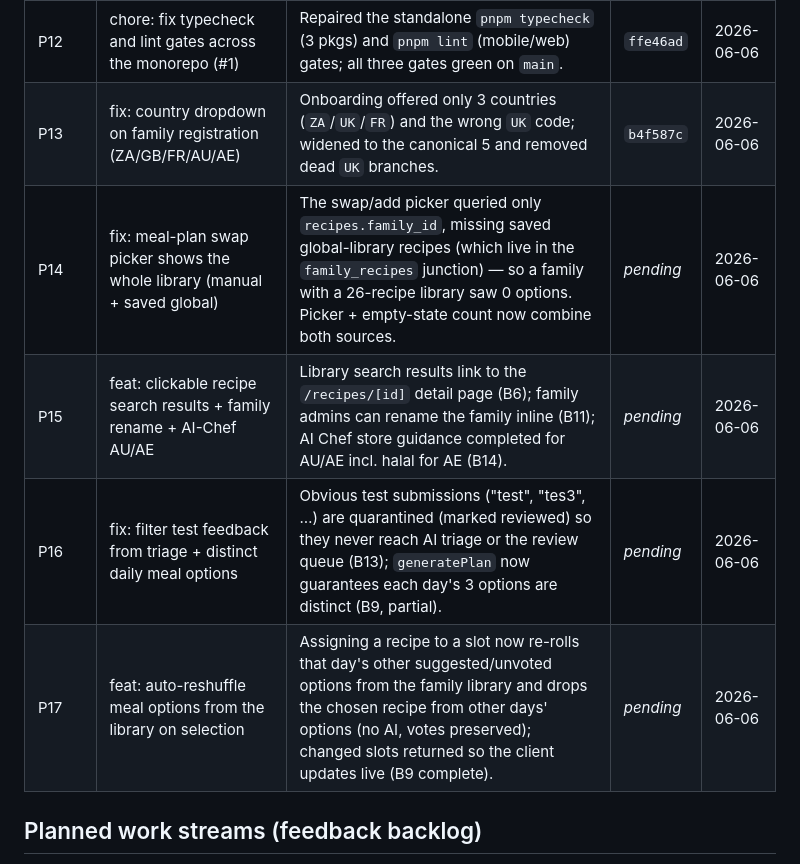
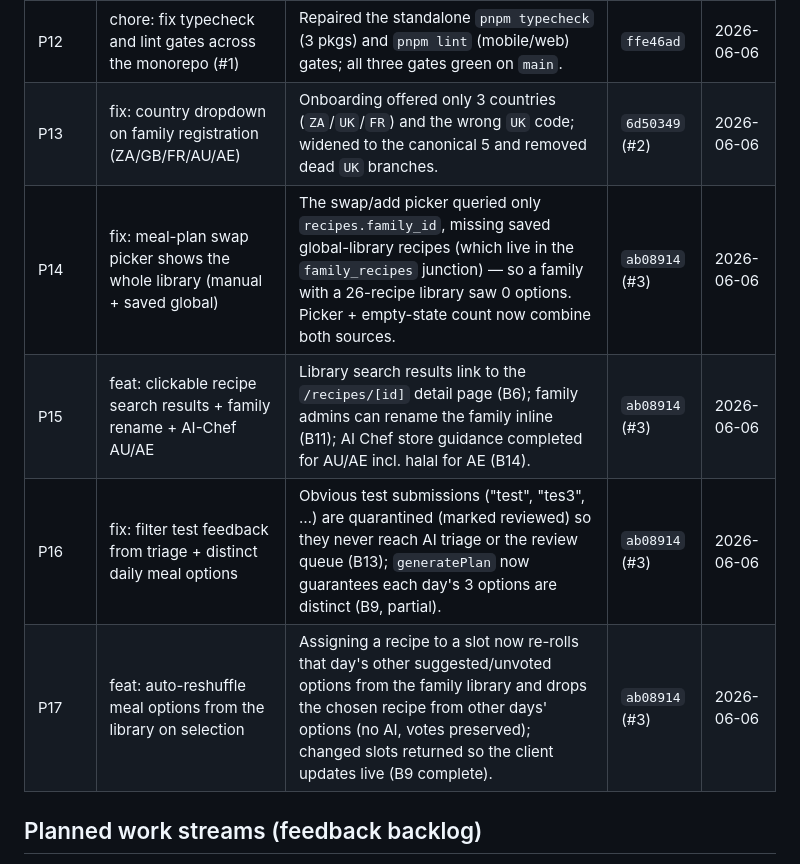
Before and after one commit to kimosabie/nomnate, a Markdown page: project-docs/PHASE-LEDGER.md, the part around the change. Rendered like a GitHub page.

Commit message:
docs: reconcile phase-ledger commit hashes to squash-merges (#4)
P13 → 6d50349 (#2); P14–P17 → ab08914 (#3). Replaces the branch/_pending_
references now that the work is squashed onto main.

Co-authored-by: Claude Opus 4.8 <noreply@anthropic.com>

```diff
--- a/project-docs/PHASE-LEDGER.md
+++ b/project-docs/PHASE-LEDGER.md
@@ -40,11 +40,11 @@ therefore a *retroactive thematic grouping* of the history:
 | P10 | feat: todo history + exclude assigned meals from AI suggestions | Family store preferences (`preferred_stores`), admin route-group split, daily-brief/todo workflow, per-item feedback delete. | `4143ab9` | 2026-05-12 |
 | P11 | fix: add AU/AE/GB locales to shopping list print view LOCALE_MAP | Localisation for the expat pilot (ZA/GB/FR/AU/AE): `@nomnate/shared` prompts, per-country stores, locale-aware dates; gamification dashboard polish folded in (`a5a8c1f`). | `6612ab6` | 2026-05-14 |
 | P12 | chore: fix typecheck and lint gates across the monorepo (#1) | Repaired the standalone `pnpm typecheck` (3 pkgs) and `pnpm lint` (mobile/web) gates; all three gates green on `main`. | `ffe46ad` | 2026-06-06 |
-| P13 | fix: country dropdown on family registration (ZA/GB/FR/AU/AE) | Onboarding offered only 3 countries (`ZA`/`UK`/`FR`) and the wrong `UK` code; widened to the canonical 5 and removed dead `UK` branches. | `b4f587c` | 2026-06-06 |
-| P14 | fix: meal-plan swap picker shows the whole library (manual + saved global) | The swap/add picker queried only `recipes.family_id`, missing saved global-library recipes (which live in the `family_recipes` junction) — so a family with a 26-recipe library saw 0 options. Picker + empty-state count now combine both sources. | _pending_ | 2026-06-06 |
-| P15 | feat: clickable recipe search results + family rename + AI-Chef AU/AE | Library search results link to the `/recipes/[id]` detail page (B6); family admins can rename the family inline (B11); AI Chef store guidance completed for AU/AE incl. halal for AE (B14). | _pending_ | 2026-06-06 |
-| P16 | fix: filter test feedback from triage + distinct daily meal options | Obvious test submissions ("test", "tes3", …) are quarantined (marked reviewed) so they never reach AI triage or the review queue (B13); `generatePlan` now guarantees each day's 3 options are distinct (B9, partial). | _pending_ | 2026-06-06 |
-| P17 | feat: auto-reshuffle meal options from the library on selection | Assigning a recipe to a slot now re-rolls that day's other suggested/unvoted options from the family library and drops the chosen recipe from other days' options (no AI, votes preserved); changed slots returned so the client updates live (B9 complete). | _pending_ | 2026-06-06 |
+| P13 | fix: country dropdown on family registration (ZA/GB/FR/AU/AE) | Onboarding offered only 3 countries (`ZA`/`UK`/`FR`) and the wrong `UK` code; widened to the canonical 5 and removed dead `UK` branches. | `6d50349` (#2) | 2026-06-06 |
+| P14 | fix: meal-plan swap picker shows the whole library (manual + saved global) | The swap/add picker queried only `recipes.family_id`, missing saved global-library recipes (which live in the `family_recipes` junction) — so a family with a 26-recipe library saw 0 options. Picker + empty-state count now combine both sources. | `ab08914` (#3) | 2026-06-06 |
+| P15 | feat: clickable recipe search results + family rename + AI-Chef AU/AE | Library search results link to the `/recipes/[id]` detail page (B6); family admins can rename the family inline (B11); AI Chef store guidance completed for AU/AE incl. halal for AE (B14). | `ab08914` (#3) | 2026-06-06 |
+| P16 | fix: filter test feedback from triage + distinct daily meal options | Obvious test submissions ("test", "tes3", …) are quarantined (marked reviewed) so they never reach AI triage or the review queue (B13); `generatePlan` now guarantees each day's 3 options are distinct (B9, partial). | `ab08914` (#3) | 2026-06-06 |
+| P17 | feat: auto-reshuffle meal options from the library on selection | Assigning a recipe to a slot now re-rolls that day's other suggested/unvoted options from the family library and drops the chosen recipe from other days' options (no AI, votes preserved); changed slots returned so the client updates live (B9 complete). | `ab08914` (#3) | 2026-06-06 |
 
 ## Planned work streams (feedback backlog)
 
```
